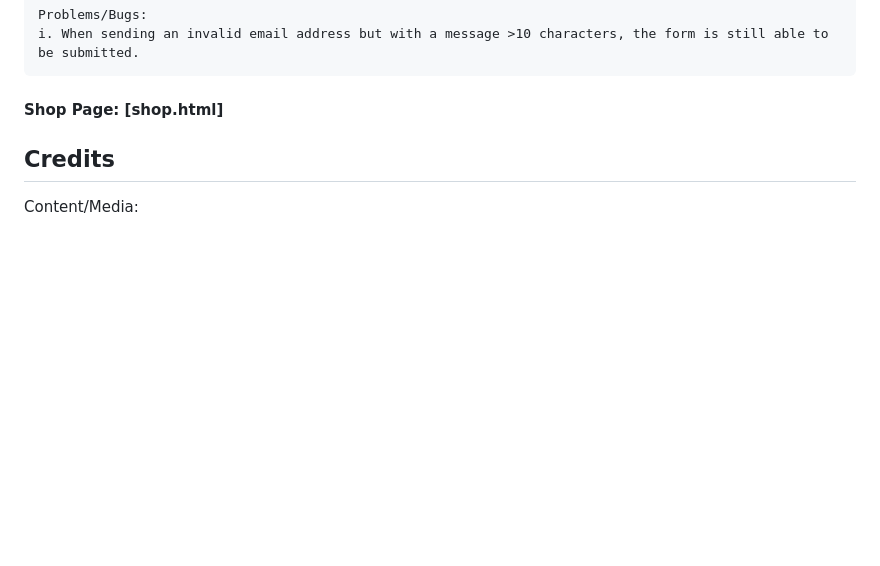
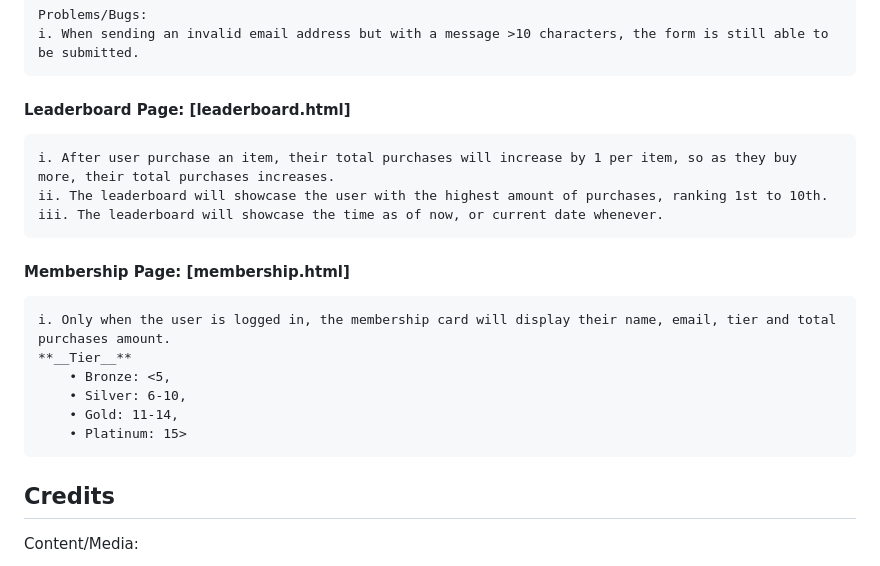
Before and after one commit to gwxnythh/FED_aprodite_website, a Markdown page: README.md, the part around the change. Rendered like a GitHub page; blank space fills up the shorter version.

Commit message:
updated README.md
added the testing for leaderboard.html and membership.html

```diff
--- a/README.md
+++ b/README.md
@@ -114,7 +114,20 @@ aprodité is designed to cater to these user stories by delivering an aestheti
     Problems/Bugs:
     i. When sending an invalid email address but with a message >10 characters, the form is still able to be submitted.
 
-#### Shop Page: [shop.html]
+#### Leaderboard Page: [leaderboard.html]
+
+    i. After user purchase an item, their total purchases will increase by 1 per item, so as they buy more, their total purchases increases.
+    ii. The leaderboard will showcase the user with the highest amount of purchases, ranking 1st to 10th.
+    iii. The leaderboard will showcase the time as of now, or current date whenever.
+
+#### Membership Page: [membership.html]
+
+    i. Only when the user is logged in, the membership card will display their name, email, tier and total purchases amount.
+    **__Tier__**
+        • Bronze: <5,
+        • Silver: 6-10,
+        • Gold: 11-14,
+        • Platinum: 15>
 
 ## Credits
 
```
